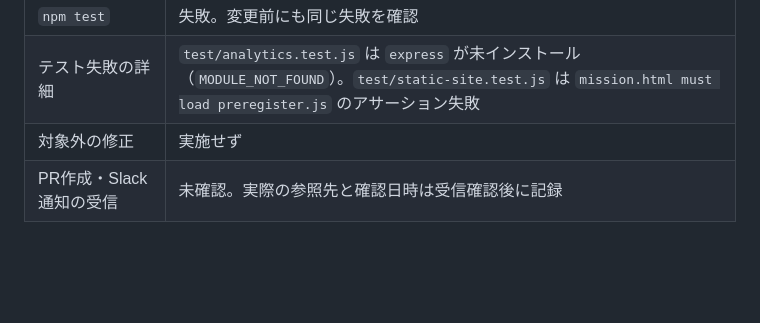
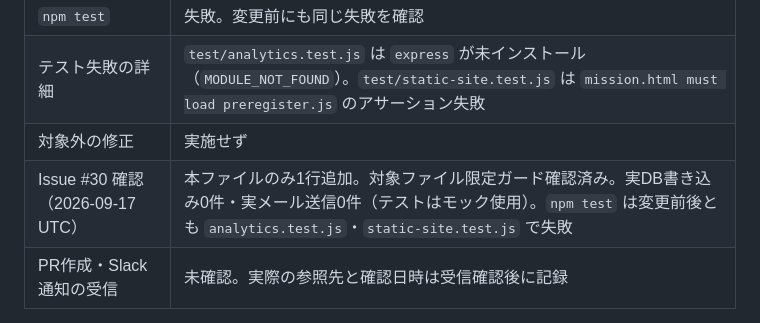
Before and after one commit to suwabizhr-lang/swanworks, a Markdown page: docs/automation-loop-slack-test.md, the part around the change. GitHub-like rendering; blank space fills up the shorter version.

Commit message:
fix: implement issue #30

```diff
--- a/docs/automation-loop-slack-test.md
+++ b/docs/automation-loop-slack-test.md
@@ -41,6 +41,7 @@ Slack依頼からGitHub Issueの作成、実装、検証、結果通知までの
 | `npm test` | 失敗。変更前にも同じ失敗を確認 |
 | テスト失敗の詳細 | `test/analytics.test.js` は `express` が未インストール（`MODULE_NOT_FOUND`）。`test/static-site.test.js` は `mission.html must load preregister.js` のアサーション失敗 |
 | 対象外の修正 | 実施せず |
+| Issue #30 確認（2026-09-17 UTC） | 本ファイルのみ1行追加。対象ファイル限定ガード確認済み。実DB書き込み0件・実メール送信0件（テストはモック使用）。`npm test` は変更前後とも `analytics.test.js`・`static-site.test.js` で失敗 |
 | PR作成・Slack通知の受信 | 未確認。実際の参照先と確認日時は受信確認後に記録 |
 
 この記録はドキュメント追加時の検証結果です。Slackへの通知成功や自動開発ループ全体の成功を示すものではありません。
```
